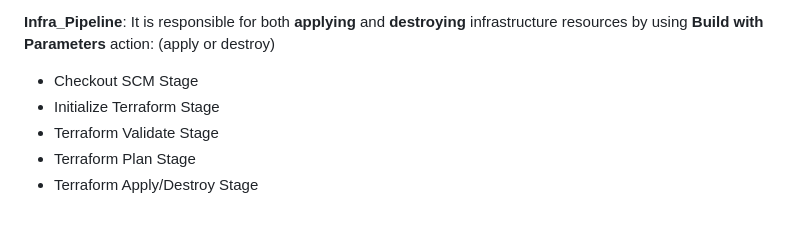
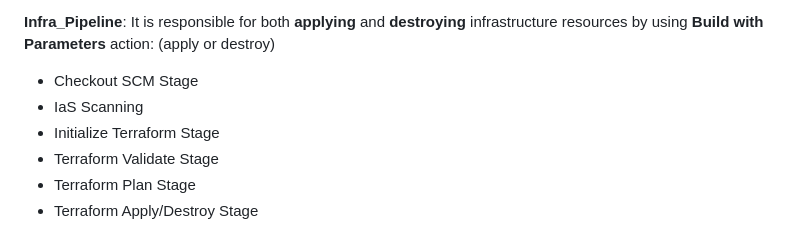
Before and after one commit to Nader-Mamdouh/DevOps-Banque-Misr, a Markdown page: Jenkins/README.md, the part around the change. GitHub-like rendering.

Commit message:
updateing Readme for Jenkins

```diff
--- a/Jenkins/README.md
+++ b/Jenkins/README.md
@@ -55,6 +55,7 @@ To use the shared library in your Jenkins pipeline, add the following configurat
 
 **Infra_Pipeline**: It is responsible for both **applying** and **destroying** infrastructure resources by using **Build with Parameters** action: (apply or destroy)
 - Checkout SCM Stage
+- IaS Scanning
 - Initialize Terraform Stage
 - Terraform Validate Stage
 - Terraform Plan Stage
```
